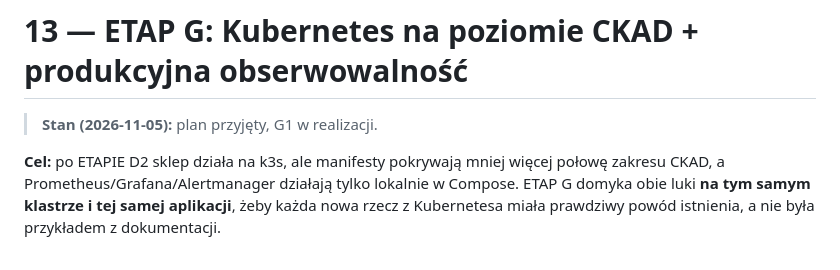
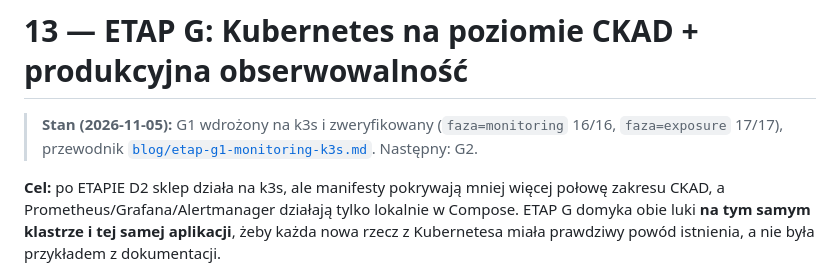
Before and after one commit to Dommmin/elastic, a Markdown page: docs/13-PLAN-ETAP-G-K8S.md, the part around the change. Drawn GitHub-style.

Commit message:
G1: przewodnik docs/blog/etap-g1-monitoring-k3s.md z wynikami z klastra, stan planu
Co-Authored-By: Claude Opus 5.5 <noreply@anthropic.com>

```diff
--- a/docs/13-PLAN-ETAP-G-K8S.md
+++ b/docs/13-PLAN-ETAP-G-K8S.md
@@ -1,6 +1,6 @@
 # 13 — ETAP G: Kubernetes na poziomie CKAD + produkcyjna obserwowalność
 
-> **Stan (2026-11-05):** plan przyjęty, G1 w realizacji.
+> **Stan (2026-11-05):** G1 wdrożony na k3s i zweryfikowany (`faza=monitoring` 16/16, `faza=exposure` 17/17), przewodnik [`blog/etap-g1-monitoring-k3s.md`](blog/etap-g1-monitoring-k3s.md). Następny: G2.
 
 **Cel:** po ETAPIE D2 sklep działa na k3s, ale manifesty pokrywają mniej więcej połowę
 zakresu CKAD, a Prometheus/Grafana/Alertmanager działają tylko lokalnie w Compose.
```
Also changed, not shown: docs/blog/etap-g1-monitoring-k3s.md (added, +528 -0 lines).
